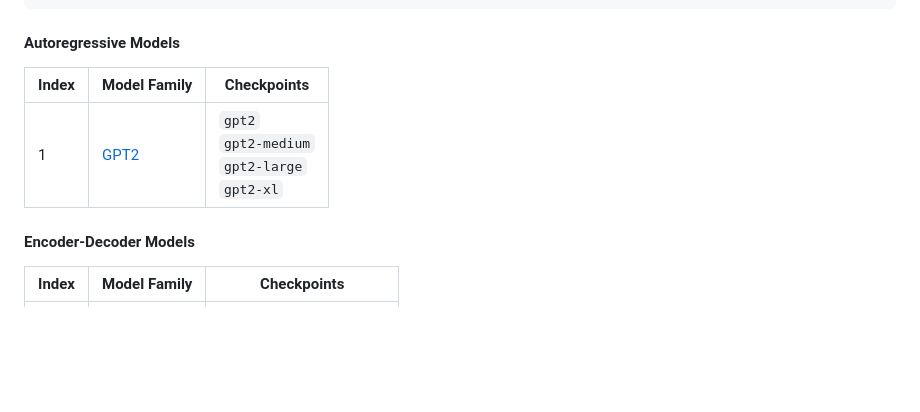
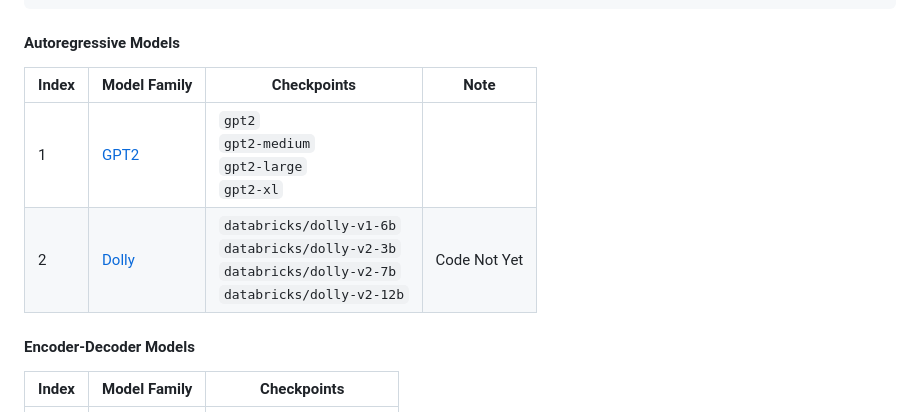
Before and after one commit to KasMasVan/csr_exp_resource_index, a Markdown page: README.md, the part around the change. GitHub-like rendering; blank space fills up the shorter version.

````diff
--- a/README.md
+++ b/README.md
@@ -40,10 +40,10 @@ bash models/model_downloaders/model_downloaders.sh
 ```
 
 #### Autoregressive Models
-|Index| Model Family| Checkpoints|
-| --- | ----------- | ----------- |
-|1 | [GPT2](https://huggingface.co/docs/transformers/main/en/model_doc/gpt2#openai-gpt2) |`gpt2`<br> `gpt2-medium` <br>`gpt2-large`<br> `gpt2-xl` |
-
+|Index| Model Family| Checkpoints| Note |
+| --- | ----------- | ----------- | --- |
+|1 | [GPT2](https://huggingface.co/docs/transformers/main/en/model_doc/gpt2#openai-gpt2) |`gpt2`<br> `gpt2-medium` <br>`gpt2-large`<br> `gpt2-xl` | |
+|2 | [Dolly](https://huggingface.co/docs/transformers/main/en/model_doc/gpt_neox#gptneox) |`databricks/dolly-v1-6b` <br> `databricks/dolly-v2-3b`<br> `databricks/dolly-v2-7b`<br> `databricks/dolly-v2-12b` | Code Not Yet |
 
 
 #### Encoder-Decoder Models
````
